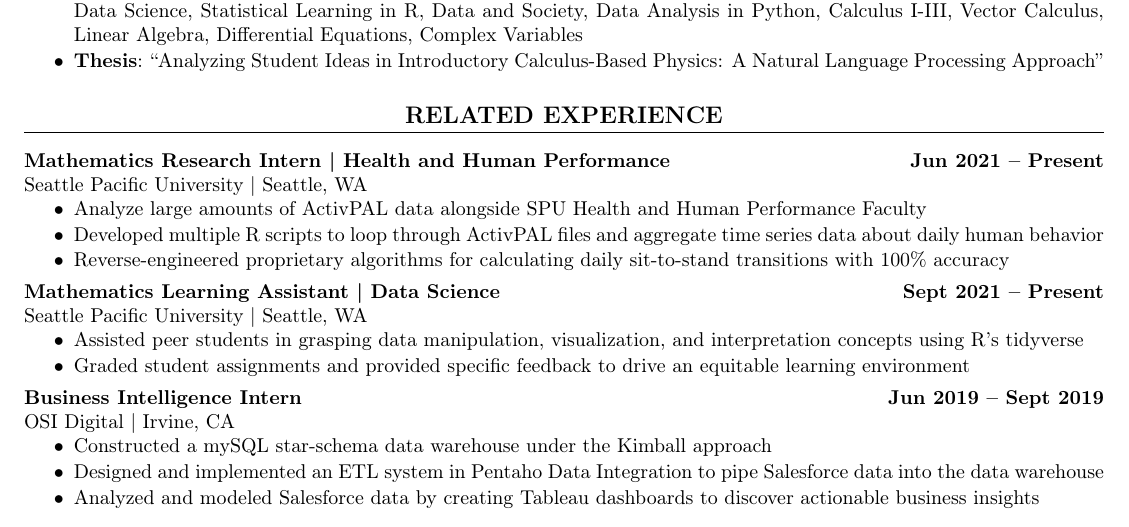
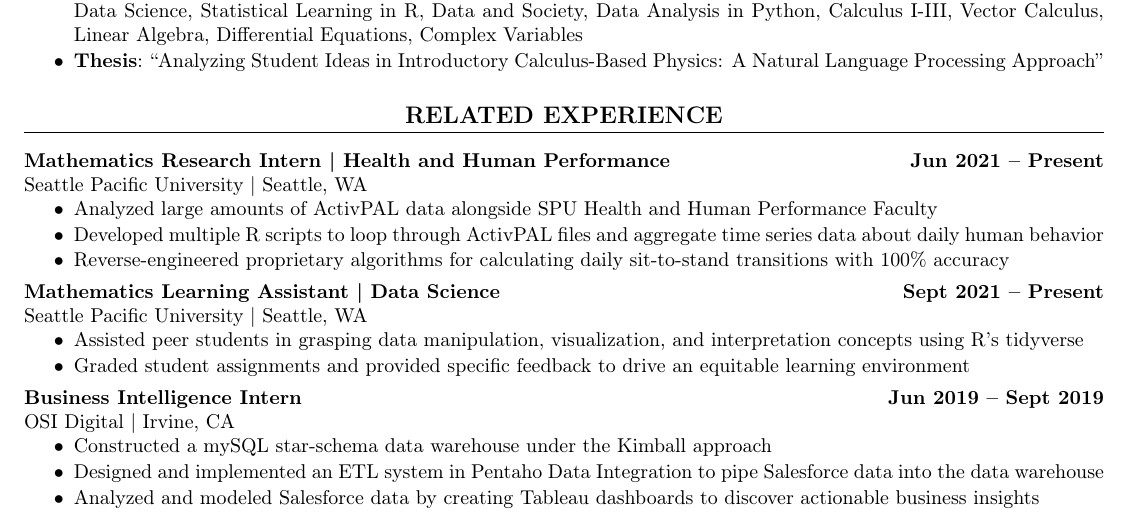
Before and after one commit to jonmgeiger/resume, a LaTeX CV (geiger_resume.tex, which reads experience/full/SPU_mathintern.tex): part of the page, cut so that both start at the same text. Compiled offline with pdfLaTeX.

Commit message:
fix typo

```diff
--- a/experience/full/SPU_mathintern.tex
+++ b/experience/full/SPU_mathintern.tex
@@ -2,7 +2,7 @@
     Seattle Pacific University | Seattle, WA
     \squish
     \begin{itemize} \setlength\itemsep{-2pt}
-        \item Analyze large amounts of ActivPAL data alongside SPU Health and Human Performance Faculty
+        \item Analyzed large amounts of ActivPAL data alongside SPU Health and Human Performance Faculty
         \item Developed multiple R scripts to loop through ActivPAL files and aggregate time series data about daily human behavior
         \item Reverse-engineered proprietary algorithms for calculating daily sit-to-stand transitions with 100\% accuracy
     \end{itemize}
```
Also changed, not shown: geiger_resume.pdf.
